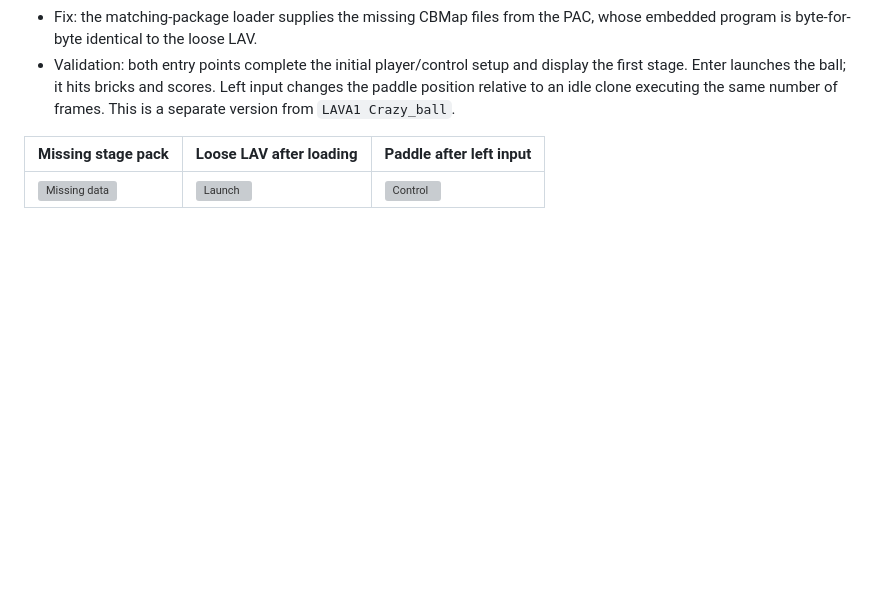
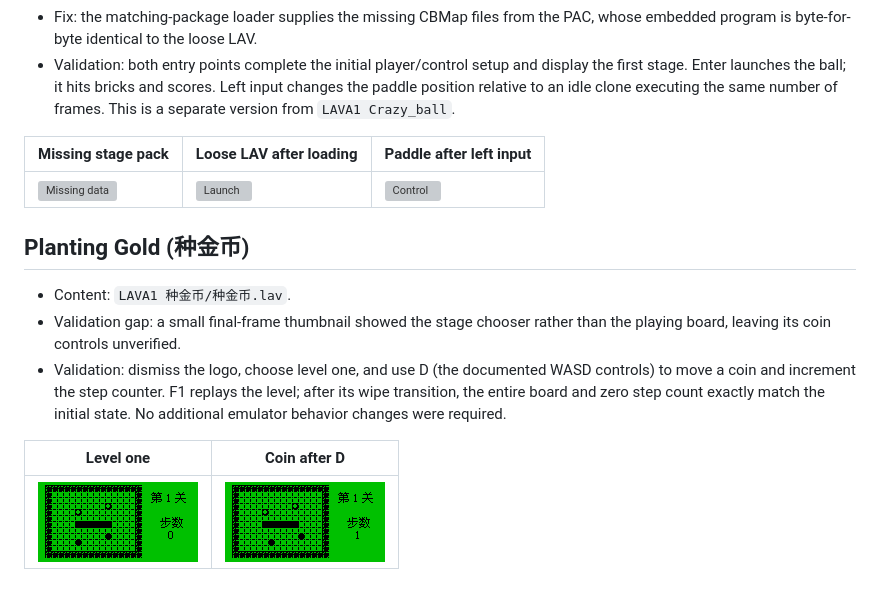
Before and after one commit to AloysHF/LavaXEmu, a Markdown page: docs/Game-Fixes.md, the part around the change. GitHub-like rendering; pictures changed too: docs/images/fixes/planting-gold-board.png (added), docs/images/fixes/planting-gold-movement.png (added); blank space fills up the shorter version; grey boxes are pictures that could not be loaded.

Commit message:
Verify Planting Gold coin movement and level replay

```diff
--- a/docs/Game-Fixes.md
+++ b/docs/Game-Fixes.md
@@ -378,3 +378,17 @@ without an execution error alone does not establish playability.
 | Missing stage pack | Loose LAV after loading | Paddle after left input |
 | --- | --- | --- |
 | ![Missing data](images/fixes/crazy-ball-before.png) | ![Launch](images/fixes/crazy-ball-loose-launch.png) | ![Control](images/fixes/crazy-ball-loose-left.png) |
+
+## Planting Gold (种金币)
+
+- Content: `LAVA1 种金币/种金币.lav`.
+- Validation gap: a small final-frame thumbnail showed the stage chooser rather
+  than the playing board, leaving its coin controls unverified.
+- Validation: dismiss the logo, choose level one, and use D (the documented WASD
+  controls) to move a coin and increment the step counter. F1 replays the level;
+  after its wipe transition, the entire board and zero step count exactly match
+  the initial state. No additional emulator behavior changes were required.
+
+| Level one | Coin after D |
+| --- | --- |
+| ![Board](images/fixes/planting-gold-board.png) | ![Movement](images/fixes/planting-gold-movement.png) |
```
Also changed, not shown: 1 other file.
